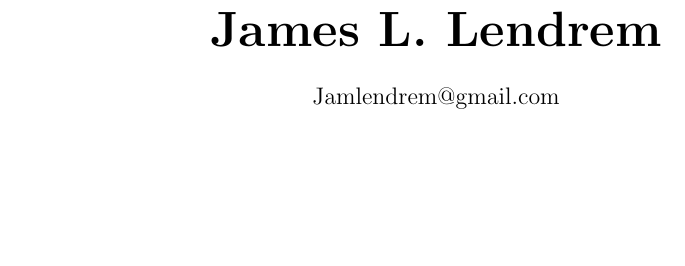
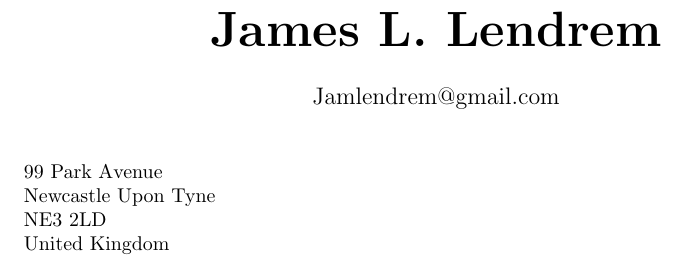
Before and after one commit to Jam155/CV, a LaTeX CV (cv.tex): part of the page, cut so that both start at the same text, the shorter picture padded with empty space. Compiled offline with pdfLaTeX.

Commit message:
Add address to the cover page

```diff
--- a/cv.tex
+++ b/cv.tex
@@ -5,4 +5,12 @@
 \date{}
 \begin{document}
 \maketitle
+
+\begin{minipage}[ht]{0.48\textwidth}
+99 Park Avenue\\
+Newcastle Upon Tyne\\
+NE3 2LD\\
+United Kingdom\\
+\end{minipage}
+
 \end{document}
```
Also changed, not shown: 1 other file.
